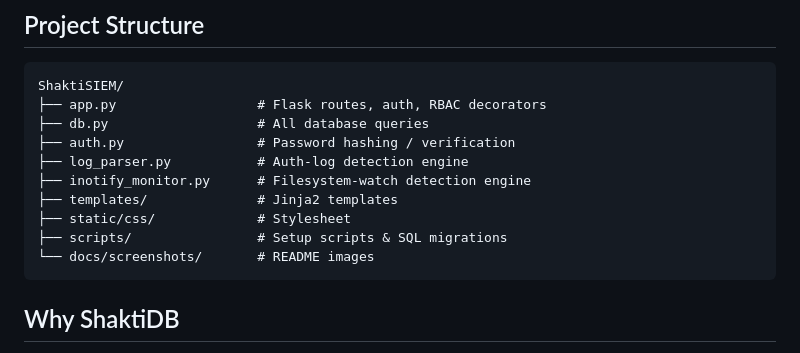
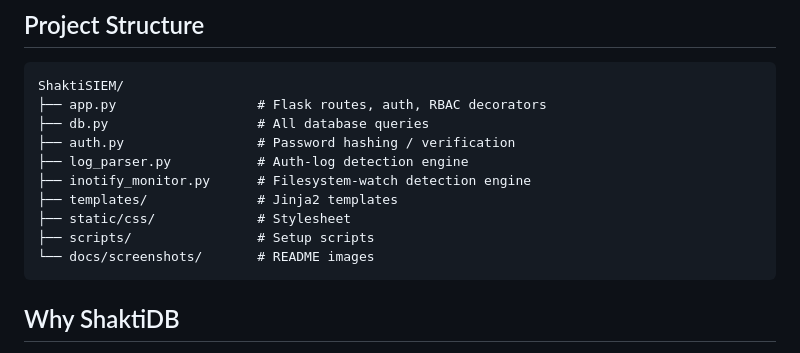
Before and after one commit to abhishek475/ShaktiSIEM, a Markdown page: README.md, the part around the change. GitHub-like rendering.

Commit message:
Update README to clarify setup scripts
Removed SQL migrations mention from setup scripts.

````diff
--- a/README.md
+++ b/README.md
@@ -137,7 +137,7 @@ ShaktiSIEM/
 ├── inotify_monitor.py      # Filesystem-watch detection engine
 ├── templates/              # Jinja2 templates
 ├── static/css/             # Stylesheet
-├── scripts/                # Setup scripts & SQL migrations
+├── scripts/                # Setup scripts
 └── docs/screenshots/       # README images
 ```
 
````
